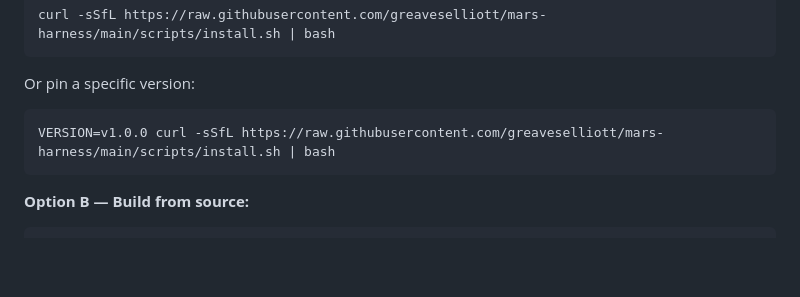
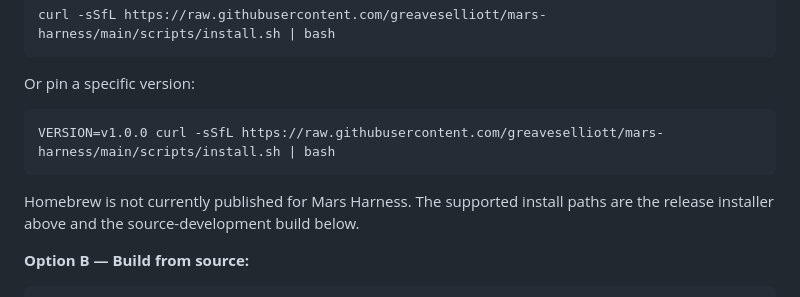
Before and after one commit to greaveselliott/MARS, a Markdown page: docs/quickstart.md, the part around the change. GitHub-like rendering; blank space fills up the shorter version.

````diff
--- a/docs/quickstart.md
+++ b/docs/quickstart.md
@@ -21,6 +21,9 @@ Or pin a specific version:
 ```bash
 VERSION=v1.0.0 curl -sSfL https://raw.githubusercontent.com/greaveselliott/mars-harness/main/scripts/install.sh | bash
 ```
+
+Homebrew is not currently published for Mars Harness. The supported install
+paths are the release installer above and the source-development build below.
 
 **Option B — Build from source:**
 
````
Also changed, not shown: README.md (+5 -2 lines), 1 other file.
